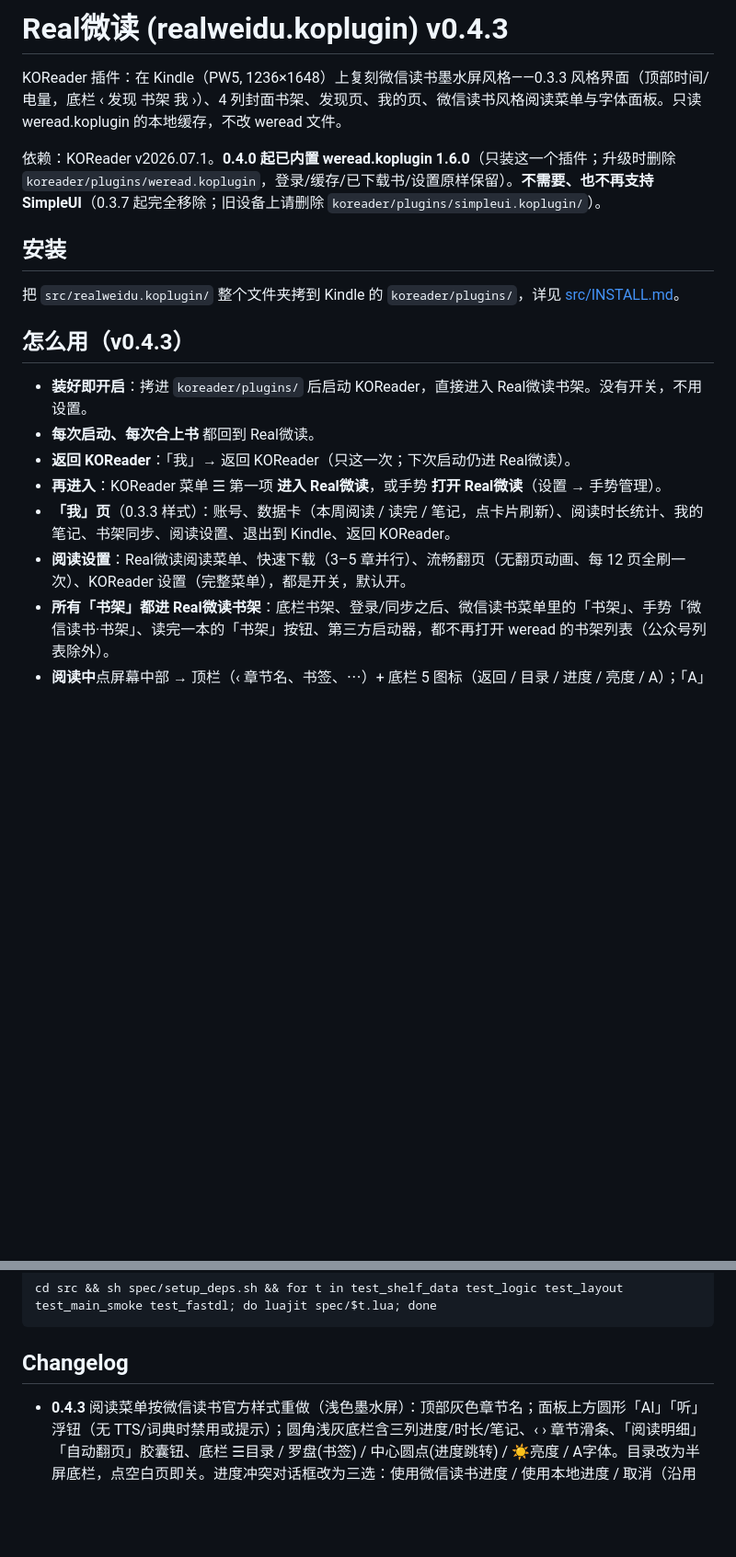
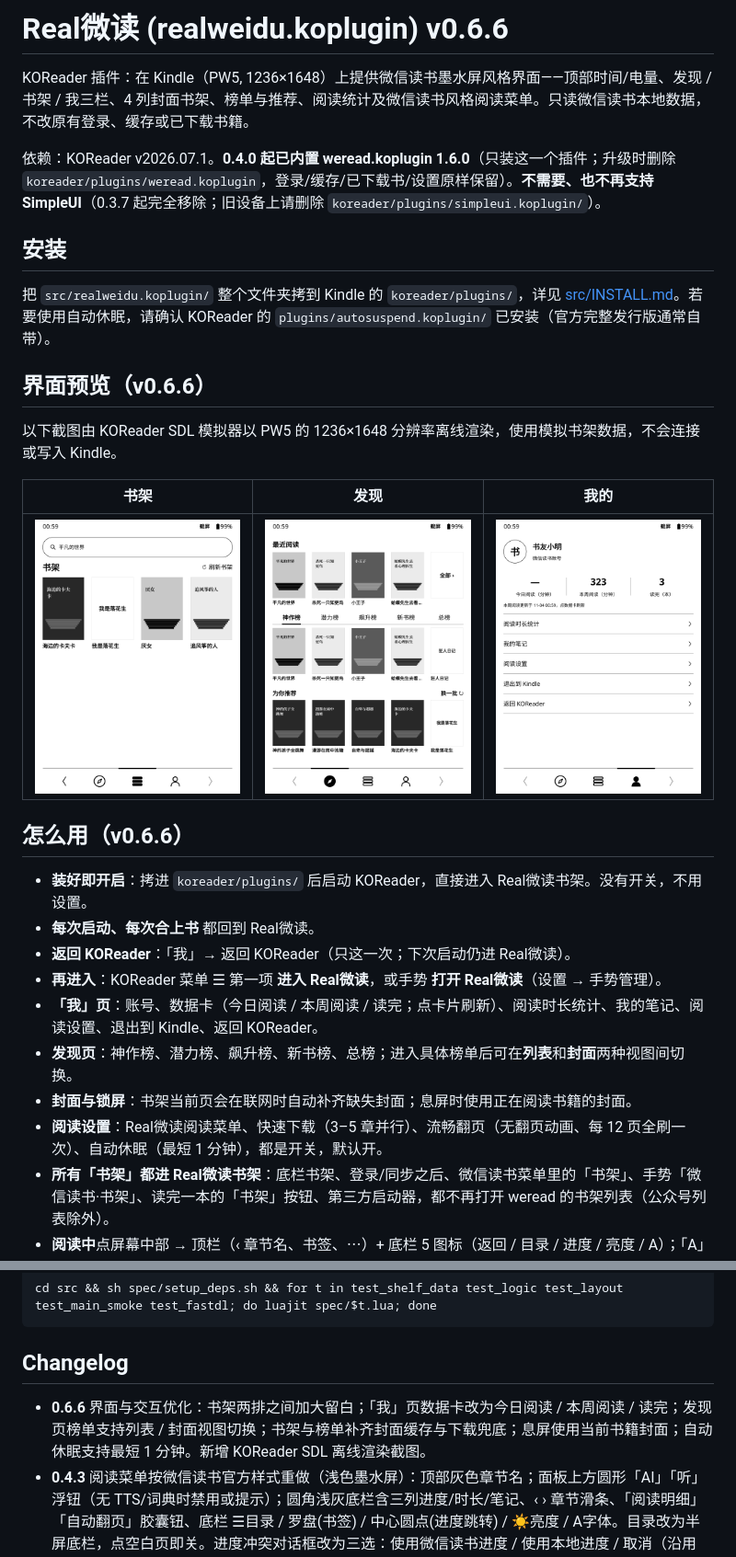
Before and after one commit to Steve6688/kindle-real-wedu, a Markdown page: README.md, 2 parts joined by grey strips. Shown at 92% size. Rendered like a GitHub page; pictures changed too: preview/v0.6.6/discover-1236x1648.png (added), preview/v0.6.6/me-1236x1648.png (added), preview/v0.6.6/shelf2-1236x1648.png (added); blank space fills up the shorter version.

Commit message:
docs: update README for Real微读 0.6.6

````diff
--- a/README.md
+++ b/README.md
@@ -1,19 +1,29 @@
-# Real微读 (realweidu.koplugin) v0.4.3
+# Real微读 (realweidu.koplugin) v0.6.6
 
-KOReader 插件：在 Kindle（PW5, 1236×1648）上复刻微信读书墨水屏风格——0.3.3 风格界面（顶部时间/电量，底栏 ‹ 发现 书架 我 ›）、4 列封面书架、发现页、我的页、微信读书风格阅读菜单与字体面板。只读 weread.koplugin 的本地缓存，不改 weread 文件。
+KOReader 插件：在 Kindle（PW5, 1236×1648）上提供微信读书墨水屏风格界面——顶部时间/电量、发现 / 书架 / 我三栏、4 列封面书架、榜单与推荐、阅读统计及微信读书风格阅读菜单。只读微信读书本地数据，不改原有登录、缓存或已下载书籍。
 
 依赖：KOReader v2026.07.1。**0.4.0 起已内置 weread.koplugin 1.6.0**（只装这一个插件；升级时删除 `koreader/plugins/weread.koplugin`，登录/缓存/已下载书/设置原样保留）。**不需要、也不再支持 SimpleUI**（0.3.7 起完全移除；旧设备上请删除 `koreader/plugins/simpleui.koplugin/`）。
 
 ## 安装
-把 `src/realweidu.koplugin/` 整个文件夹拷到 Kindle 的 `koreader/plugins/`，详见 [src/INSTALL.md](src/INSTALL.md)。
+把 `src/realweidu.koplugin/` 整个文件夹拷到 Kindle 的 `koreader/plugins/`，详见 [src/INSTALL.md](src/INSTALL.md)。若要使用自动休眠，请确认 KOReader 的 `plugins/autosuspend.koplugin/` 已安装（官方完整发行版通常自带）。
 
-## 怎么用（v0.4.3）
+## 界面预览（v0.6.6）
+
+以下截图由 KOReader SDL 模拟器以 PW5 的 1236×1648 分辨率离线渲染，使用模拟书架数据，不会连接或写入 Kindle。
+
+| 书架 | 发现 | 我的 |
+| --- | --- | --- |
+| ![书架预览](preview/v0.6.6/shelf2-1236x1648.png) | ![发现页预览](preview/v0.6.6/discover-1236x1648.png) | ![我的页预览](preview/v0.6.6/me-1236x1648.png) |
+
+## 怎么用（v0.6.6）
 - **装好即开启**：拷进 `koreader/plugins/` 后启动 KOReader，直接进入 Real微读书架。没有开关，不用设置。
 - **每次启动、每次合上书** 都回到 Real微读。
 - **返回 KOReader**：「我」→ 返回 KOReader（只这一次；下次启动仍进 Real微读）。
 - **再进入**：KOReader 菜单 ☰ 第一项 **进入 Real微读**，或手势 **打开 Real微读**（设置 → 手势管理）。
-- **「我」页**（0.3.3 样式）：账号、数据卡（本周阅读 / 读完 / 笔记，点卡片刷新）、阅读时长统计、我的笔记、书架同步、阅读设置、退出到 Kindle、返回 KOReader。
-- **阅读设置**：Real微读阅读菜单、快速下载（3–5 章并行）、流畅翻页（无翻页动画、每 12 页全刷一次）、KOReader 设置（完整菜单），都是开关，默认开。
+- **「我」页**：账号、数据卡（今日阅读 / 本周阅读 / 读完；点卡片刷新）、阅读时长统计、我的笔记、阅读设置、退出到 Kindle、返回 KOReader。
+- **发现页**：神作榜、潜力榜、飙升榜、新书榜、总榜；进入具体榜单后可在**列表**和**封面**两种视图间切换。
+- **封面与锁屏**：书架当前页会在联网时自动补齐缺失封面；息屏时使用正在阅读书籍的封面。
+- **阅读设置**：Real微读阅读菜单、快速下载（3–5 章并行）、流畅翻页（无翻页动画、每 12 页全刷一次）、自动休眠（最短 1 分钟），都是开关，默认开。
 - **所有「书架」都进 Real微读书架**：底栏书架、登录/同步之后、微信读书菜单里的「书架」、手势「微信读书·书架」、读完一本的「书架」按钮、第三方启动器，都不再打开 weread 的书架列表（公众号列表除外）。
 - **阅读中**点屏幕中部 → 顶栏（‹ 章节名、书签、⋯）+ 底栏 5 图标（返回 / 目录 / 进度 / 亮度 / A）；「A」直接打开字体设置面板（字号、粗细、行距、边距、首行缩进、字体），与 0.3.3 相同。
 - **快速下载**（默认开）：整本下载时滑动窗口并行预取，从 3 章起，连续成功后逐步升到 5 章（错开 ≥0.25 s 启动）；出错并发减半并暂停 2 s，遇到 429/限流或连续 2 次出错改回逐章（weread 原流程及其重试退避）；去掉章与章之间 0.1 s 空等、不再每章重写不变的 style.css、笔记索引在主进程顺序写入；进度条每秒最多刷新一次；已下载章节照旧跳过。
@@ -32,6 +42,7 @@ cd src && sh spec/setup_deps.sh && for t in test_shelf_data test_logic test_layo
 ```
 
 ## Changelog
+- **0.6.6** 界面与交互优化：书架两排之间加大留白；「我」页数据卡改为今日阅读 / 本周阅读 / 读完；发现页榜单支持列表 / 封面视图切换；书架与榜单补齐封面缓存与下载兜底；息屏使用当前书籍封面；自动休眠支持最短 1 分钟。新增 KOReader SDL 离线渲染截图。
 - **0.4.3** 阅读菜单按微信读书官方样式重做（浅色墨水屏）：顶部灰色章节名；面板上方圆形「AI」「听」浮钮（无 TTS/词典时禁用或提示）；圆角浅灰底栏含三列进度/时长/笔记、‹ › 章节滑条、「阅读明细」「自动翻页」胶囊钮、底栏 ☰目录 / 罗盘(书签) / 中心圆点(进度跳转) / ☀亮度 / A字体。目录改为半屏底栏，点空白页即关。进度冲突对话框改为三选：使用微信读书进度 / 使用本地进度 / 取消（沿用 rweread ProgressSync）。阅读菜单「更多」可「下载并匹配划线/想法」（调用 weread 已有统一划线同步）。点按一律局部刷新。
 - **0.4.2** 真机反馈修复：「退出到 Kindle」恢复正常字重，并真正退出 KOReader（原因：KOReader 只在窗口栈为空时退出，Real微读的全屏页面留在已关闭的文件管理器上方，KOReader 就一直不退出；现在先关闭自己的页面再广播 Exit，最后 quit）。「阅读设置」去掉「KOReader 设置」一行。修正合并后残留的旧模块名（`weread.lib.crypto` → `rweread.lib.crypto`，影响封面兜底），内置 weread 补上版本信息；测试会扫描整个插件里残留的 `weread.*` / `wereadshelf_*` 模块名。提速：切换页面时先显示新页再关旧页（不再先重绘下面的文件管理器），换 Tab 改为局部刷新（只有第一次进入全屏刷新），「我」页的本周阅读联网刷新推迟 2 s，避免刚打开页面时卡住点击。
 - **0.4.1** 插件改名 **realweidu.koplugin**（文件夹、插件名、模块 `realweidu_*`）。首次启动自动迁移：`settings/wereadshelf*.lua` → `realweidu*.lua`、G_reader_settings 的 `wereadshelf_*` 键、手势/配置里的动作 `wereadshelf_open` → `realweidu_open`（旧动作 id 仍可用）。微信读书登录与数据（settings/weread.lua、weread/）不动。若旧的 wereadshelf.koplugin 文件夹还在：本次启动直接忽略，并在 KOReader 中禁用，不会重复。
````
